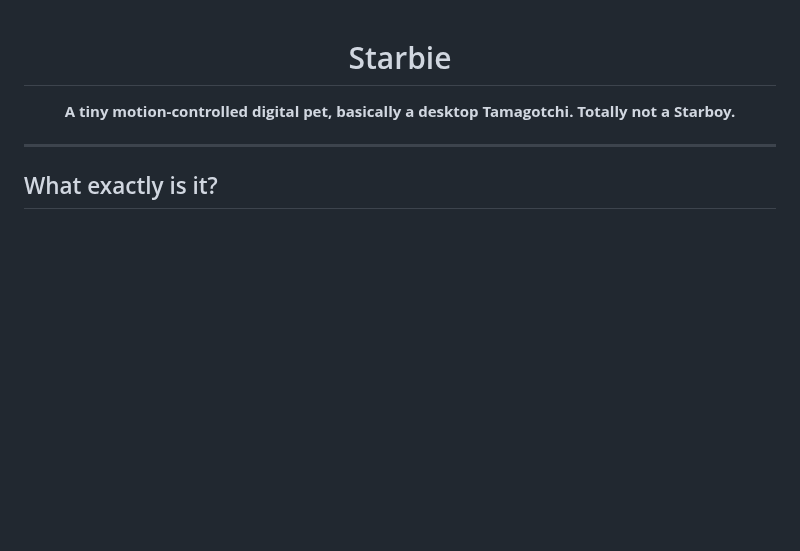
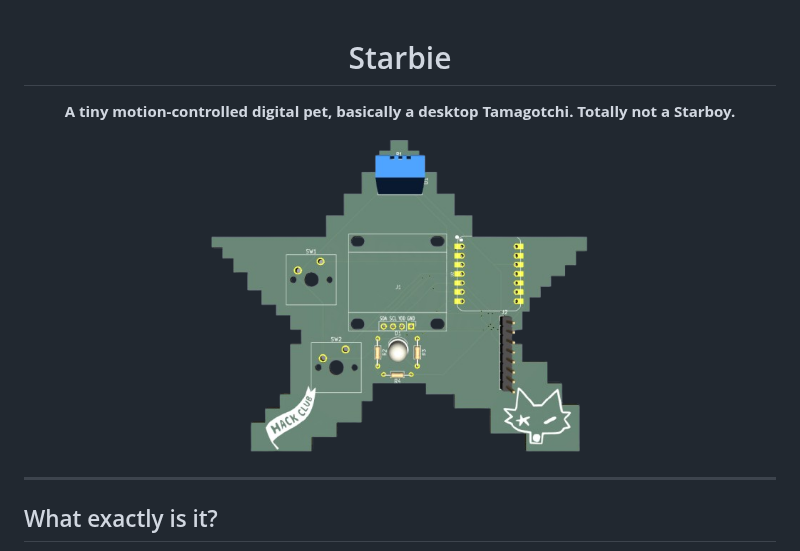
Before and after one commit to Senvor/Starbie, a Markdown page: README.md, the part around the change. GitHub-like rendering; pictures changed too: assets/Starbie.png (added); blank space fills up the shorter version.

```diff
--- a/README.md
+++ b/README.md
@@ -4,7 +4,7 @@
 
 **A tiny motion-controlled digital pet, basically a desktop Tamagotchi. Totally not a Starboy.**
 
-
+<img src="assets/Starbie.png" alt="Starbie" width="400">
 
 </div>
 
```
